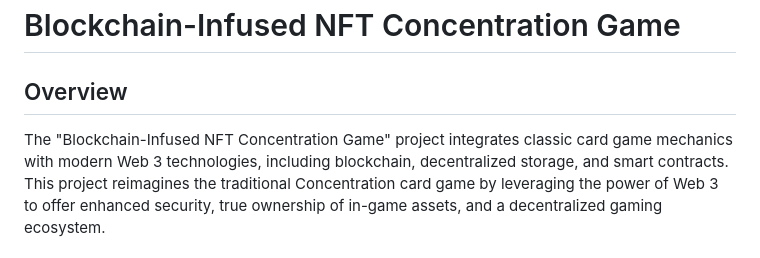
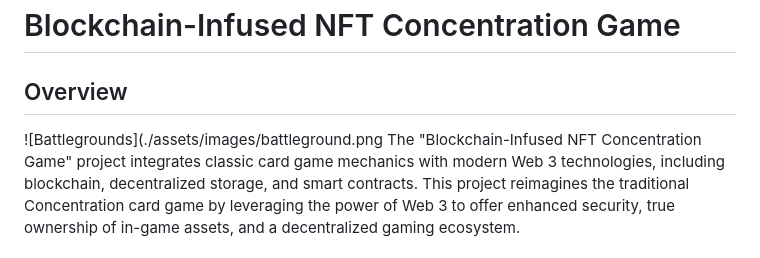
Before and after one commit to GOURAV-PATRA/Blockchain-Infused-NFT-Card-Game, a Markdown page: README.md, the part around the change. GitHub-like rendering.

```diff
--- a/README.md
+++ b/README.md
@@ -2,6 +2,7 @@
 
 ## Overview
 
+![Battlegrounds](./assets/images/battleground.png
 The "Blockchain-Infused NFT Concentration Game" project integrates classic card game mechanics with modern Web 3 technologies, including blockchain, decentralized storage, and smart contracts. This project reimagines the traditional Concentration card game by leveraging the power of Web 3 to offer enhanced security, true ownership of in-game assets, and a decentralized gaming ecosystem.
 
 ## Working of the Project
```
